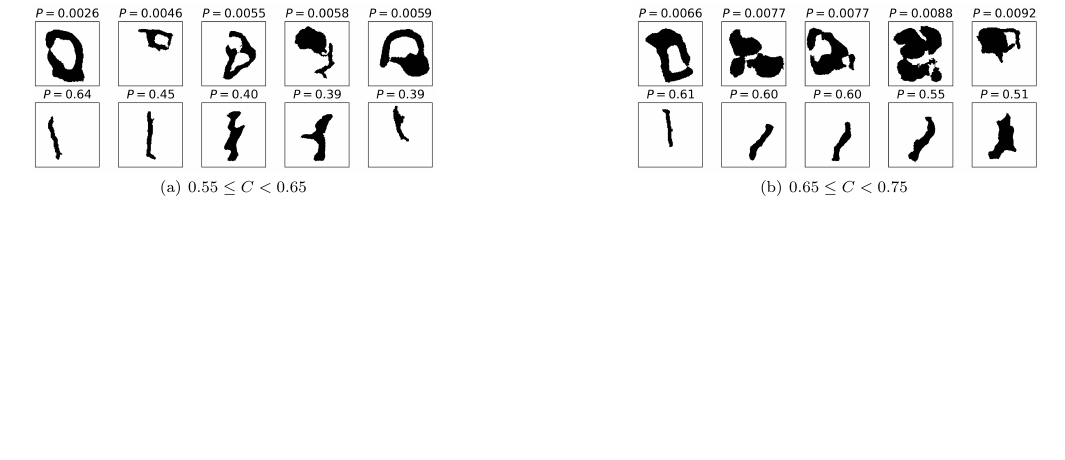
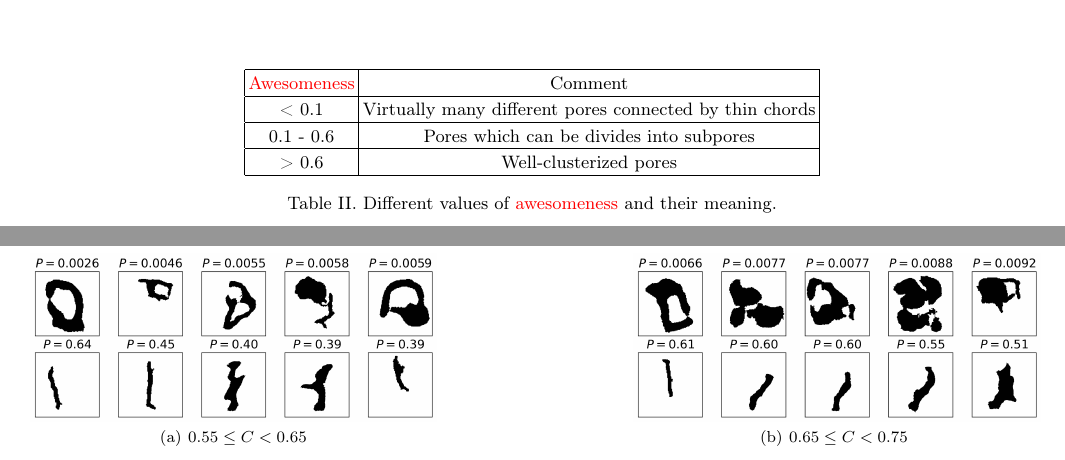
Before and after one commit to fatimp/pore-narrowness-paper, a LaTeX paper (paper.tex): part of page 7 of 7 before the commit and two parts of pages 6 and 7 of 7 after it, the two joined at a grey line, cut at the place of the change, the shorter picture padded with empty space. Compiled offline with pdfLaTeX.

Commit message:
Table of ranges

```diff
--- a/paper.tex
+++ b/paper.tex
@@ -521,6 +521,25 @@ underclusterized pores.
   \label{fig:convexity-groups-roundness}
 \end{figure*}
 
+Summarizing, we can divide pores into three groups by the quality of
+clusterization (see \cref{tab:ranges}).
+\begin{table*}[!htp]
+  \centering
+  \begin{tabular}{|c|c|}
+    \hline
+    \highlight{Awesomeness} & Comment \\
+    \hline
+    < 0.1 & Virtually many different pores connected by thin chords \\
+    \hline
+    0.1 - 0.6 & Pores which can be divides into subpores \\
+    \hline
+    > 0.6 & Well-clusterized pores \\
+    \hline
+  \end{tabular}
+  \caption{Different values of \highlight{awesomeness} and their meaning.}
+  \label{tab:ranges}
+\end{table*}
+
 \section{Summary}
 In this paper we have developed a new parameter for assession of pore
 clusterization quality which can be used as a replacement for roundness
```
